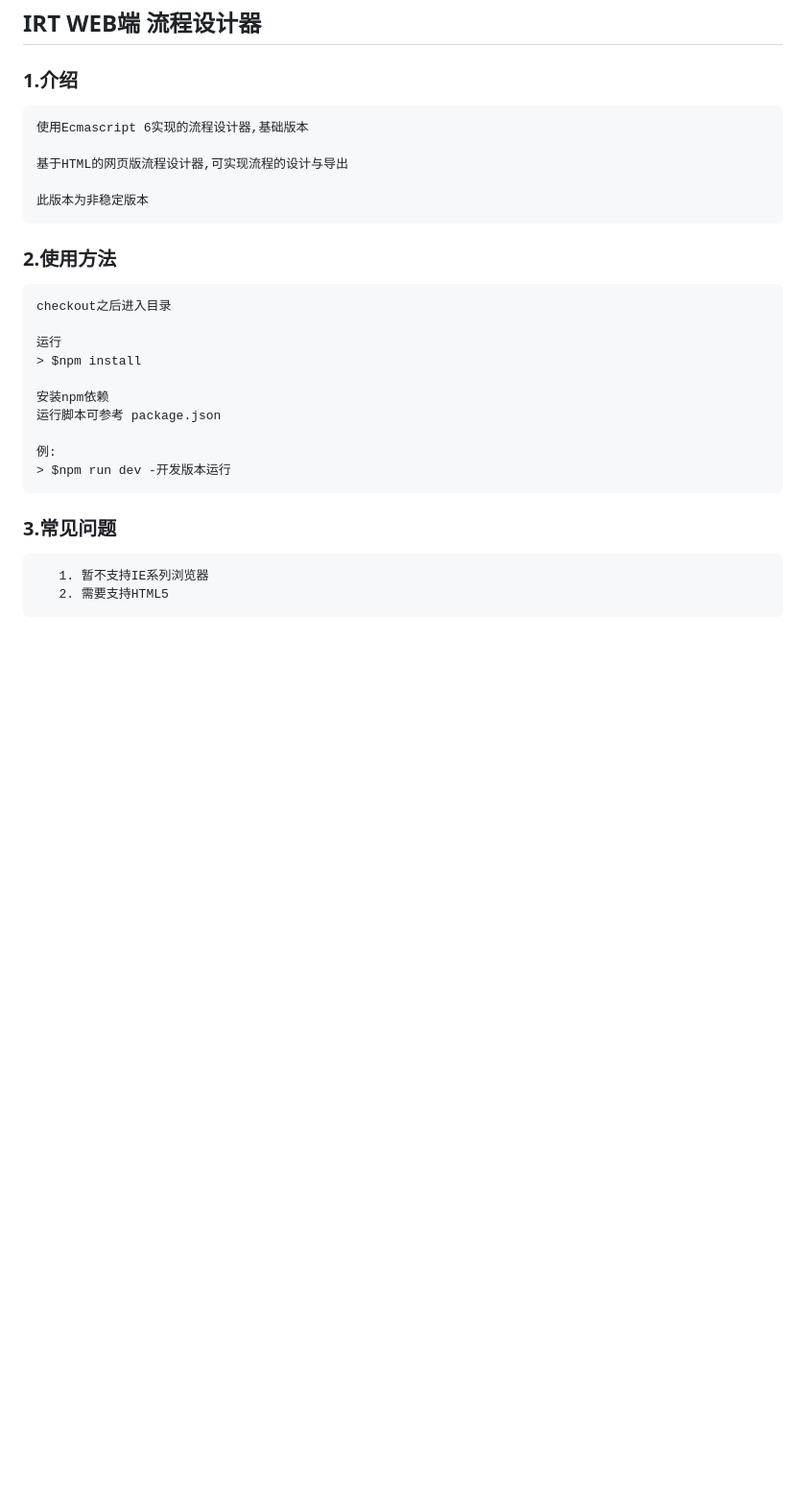
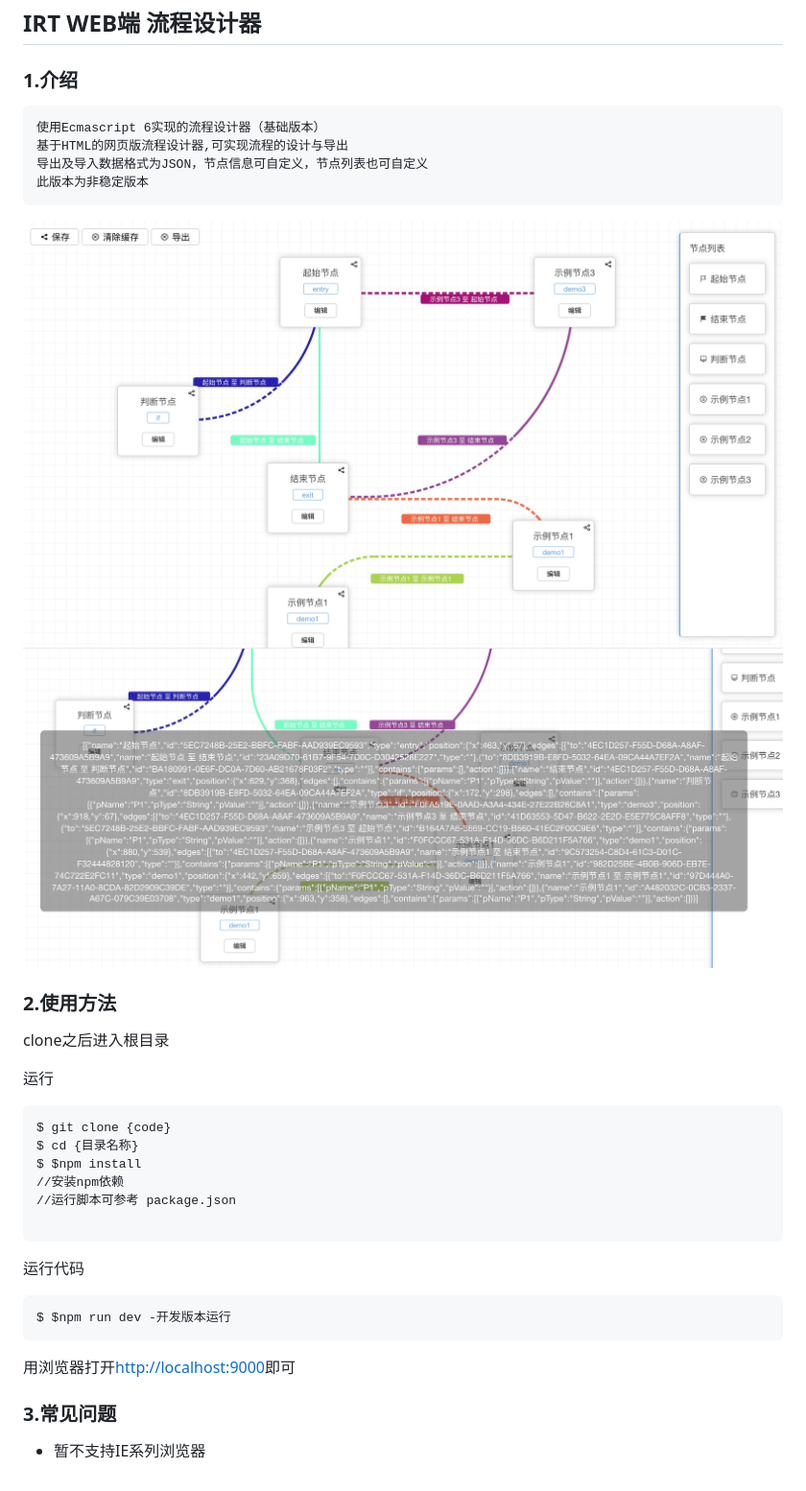
Before and after one commit to XuJinyuan/idea-flow-designer, a Markdown page: readme.md, the part around the change. Shown: that part at 96% size. Drawn GitHub-style; pictures changed too: img/07E13076-C04A-4BB8-8B2C-CAF54B765993.png (added), img/353F294F-8E1D-4157-B5AA-5EBD96CD0C78.png (added); blank space fills up the shorter version.

Commit message:
完善说明文档

````diff
--- a/readme.md
+++ b/readme.md
@@ -3,26 +3,37 @@
 ## IRT WEB端 流程设计器
 
 ### 1.介绍
-    使用Ecmascript 6实现的流程设计器,基础版本
 
+    使用Ecmascript 6实现的流程设计器（基础版本）
     基于HTML的网页版流程设计器,可实现流程的设计与导出
-
+    导出及导入数据格式为JSON，节点信息可自定义，节点列表也可自定义
     此版本为非稳定版本
 
-### 2.使用方法
-    checkout之后进入目录
-
-    运行
-    > $npm install
-
-    安装npm依赖
-    运行脚本可参考 package.json
-
-    例:
-    > $npm run dev -开发版本运行
+   ![截图](/img/07E13076-C04A-4BB8-8B2C-CAF54B765993.png)
+   ![截图2](/img/353F294F-8E1D-4157-B5AA-5EBD96CD0C78.png)
 
 
+### 2.使用方法
+
+clone之后进入根目录
+
+运行
+
+```
+$ git clone {code}
+$ cd {目录名称}
+$ $npm install
+//安装npm依赖
+//运行脚本可参考 package.json
+
+```
+
+运行代码
+
+```
+$ $npm run dev -开发版本运行
+```
+用浏览器打开[http://localhost:9000](http://localhost:9000)即可
 ### 3.常见问题
 
-       1. 暂不支持IE系列浏览器
-       2. 需要支持HTML5
+- 暂不支持IE系列浏览器
````
